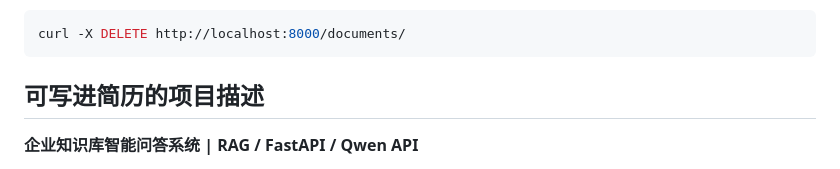
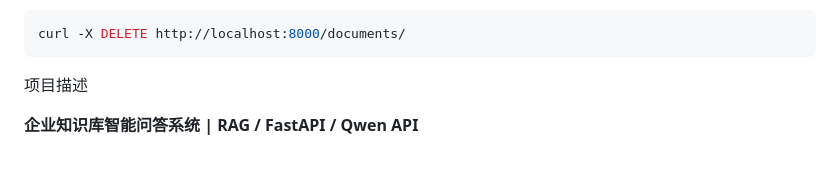
Before and after one commit to whassupjo/ai, a Markdown page: README.md, the part around the change. Drawn GitHub-style.

````diff
--- a/README.md
+++ b/README.md
@@ -124,7 +124,7 @@ curl -N -X POST http://localhost:8000/chat/stream \
 curl -X DELETE http://localhost:8000/documents/
 ```
 
-## 可写进简历的项目描述
+项目描述
 
 **企业知识库智能问答系统 | RAG / FastAPI / Qwen API**
 
````
